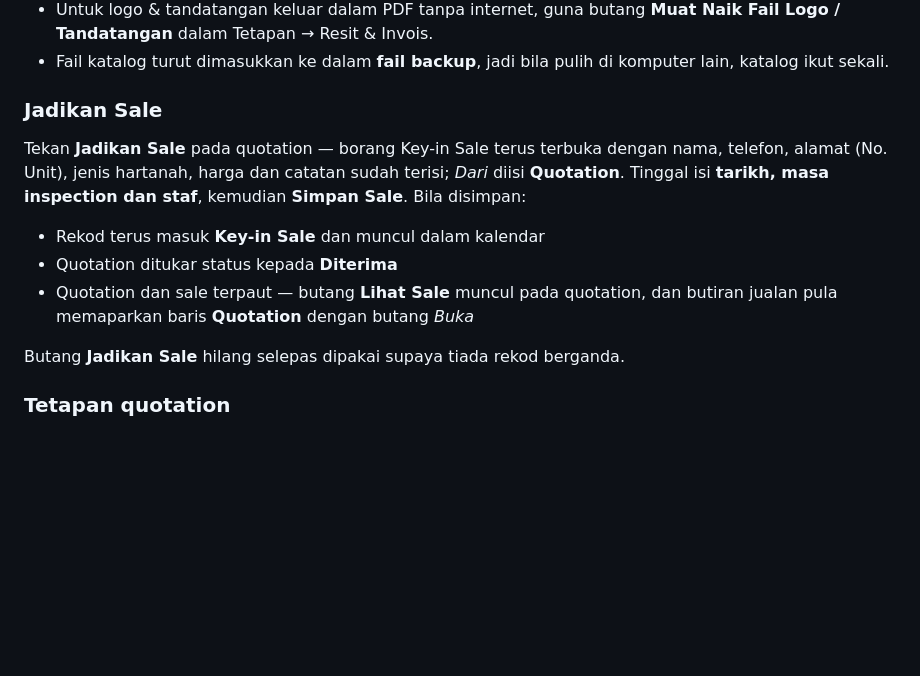
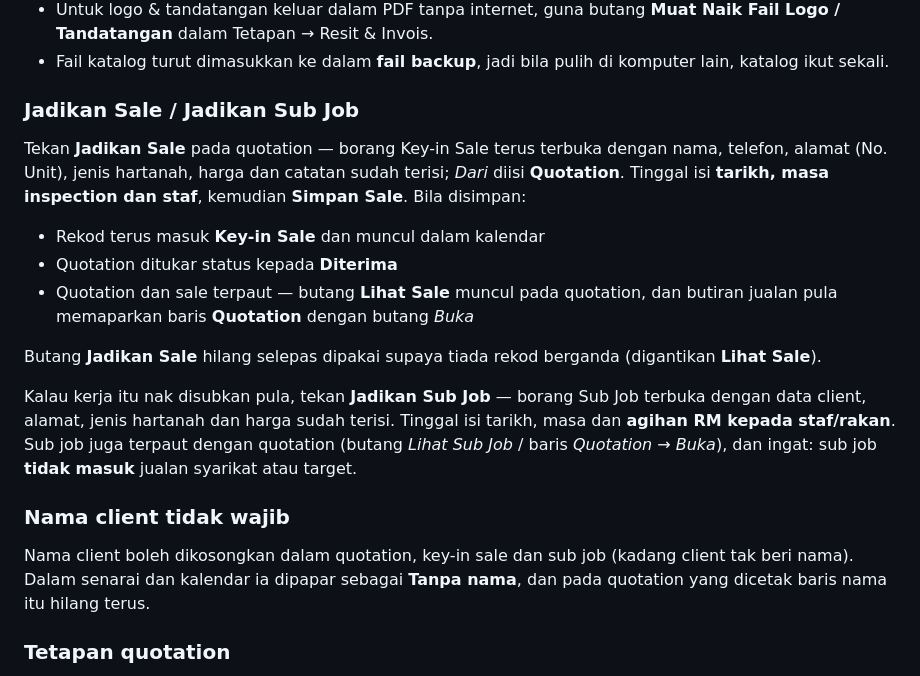
Before and after one commit to gohomeinspection00-beep/admin, a Markdown page: sistem-syarikat/PANDUAN.md, the part around the change. GitHub-like rendering; blank space fills up the shorter version.

Commit message:
Panduan: quotation jadi sub job dan nama client tidak wajib
Co-Authored-By: Claude Opus 5 <noreply@anthropic.com>
Claude-Session: https://claude.ai/code/session_01BBqso9zEo6BBALjtP4xZXF

```diff
--- a/sistem-syarikat/PANDUAN.md
+++ b/sistem-syarikat/PANDUAN.md
@@ -266,7 +266,7 @@ Nota:
 - Fail katalog turut dimasukkan ke dalam **fail backup**, jadi bila pulih di
   komputer lain, katalog ikut sekali.
 
-### Jadikan Sale
+### Jadikan Sale / Jadikan Sub Job
 
 Tekan **Jadikan Sale** pada quotation — borang Key-in Sale terus terbuka dengan
 nama, telefon, alamat (No. Unit), jenis hartanah, harga dan catatan sudah terisi;
@@ -278,7 +278,20 @@ kemudian **Simpan Sale**. Bila disimpan:
 - Quotation dan sale terpaut — butang **Lihat Sale** muncul pada quotation, dan
   butiran jualan pula memaparkan baris **Quotation** dengan butang *Buka*
 
-Butang **Jadikan Sale** hilang selepas dipakai supaya tiada rekod berganda.
+Butang **Jadikan Sale** hilang selepas dipakai supaya tiada rekod berganda
+(digantikan **Lihat Sale**).
+
+Kalau kerja itu nak disubkan pula, tekan **Jadikan Sub Job** — borang Sub Job
+terbuka dengan data client, alamat, jenis hartanah dan harga sudah terisi.
+Tinggal isi tarikh, masa dan **agihan RM kepada staf/rakan**. Sub job juga
+terpaut dengan quotation (butang *Lihat Sub Job* / baris *Quotation → Buka*),
+dan ingat: sub job **tidak masuk** jualan syarikat atau target.
+
+### Nama client tidak wajib
+
+Nama client boleh dikosongkan dalam quotation, key-in sale dan sub job (kadang
+client tak beri nama). Dalam senarai dan kalendar ia dipapar sebagai
+**Tanpa nama**, dan pada quotation yang dicetak baris nama itu hilang terus.
 
 ### Tetapan quotation
 
```
